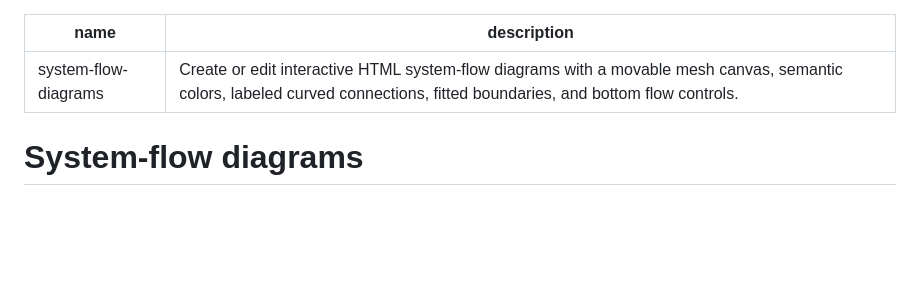
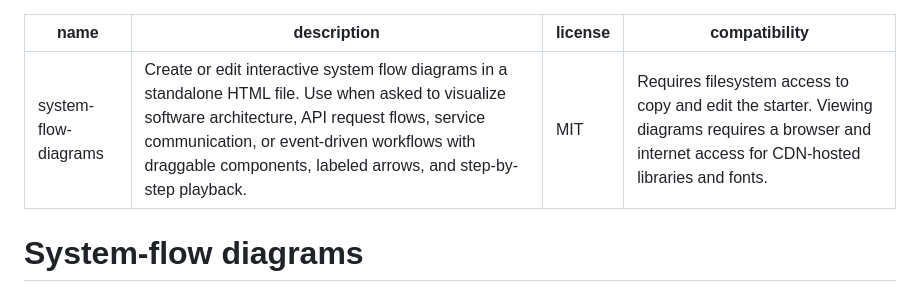
Before and after one commit to ClarkOhlenbusch/system-flow-diagrams, a Markdown page: system-flow-diagrams/SKILL.md, the part around the change. Rendered like a GitHub page; blank space fills up the shorter version.

```diff
--- a/system-flow-diagrams/SKILL.md
+++ b/system-flow-diagrams/SKILL.md
@@ -1,6 +1,8 @@
 ---
 name: system-flow-diagrams
-description: Create or edit interactive HTML system-flow diagrams with a movable mesh canvas, semantic colors, labeled curved connections, fitted boundaries, and bottom flow controls.
+description: Create or edit interactive system flow diagrams in a standalone HTML file. Use when asked to visualize software architecture, API request flows, service communication, or event-driven workflows with draggable components, labeled arrows, and step-by-step playback.
+license: MIT
+compatibility: Requires filesystem access to copy and edit the starter. Viewing diagrams requires a browser and internet access for CDN-hosted libraries and fonts.
 ---
 
 # System-flow diagrams
```
Also changed, not shown: README.md (+41 -24 lines), examples/screenshots/checkout-payment.png (added), examples/screenshots/webhook-processing.png (added), 2 other files.
